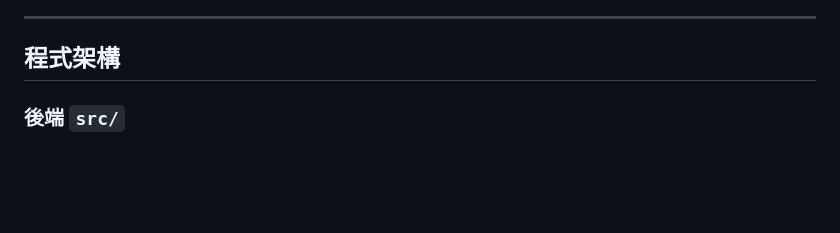
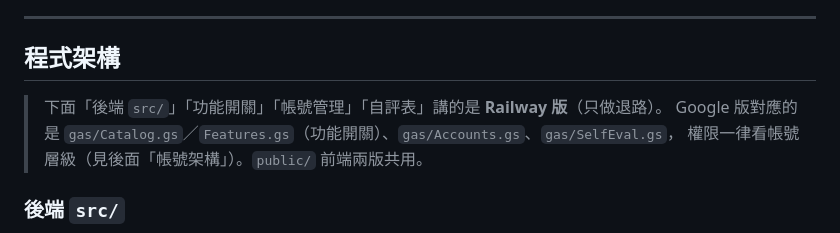
Before and after one commit to nordenrudermarketing-cmyk/norden-daily-ops-backend, a Markdown page: CLAUDE.md, the part around one of its changes. Drawn GitHub-style; blank space fills up the shorter version.

```diff
--- a/CLAUDE.md
+++ b/CLAUDE.md
@@ -60,6 +71,10 @@ GitHub（程式碼）→ Railway（把程式跑起來、給網址）→ Supabase
 
 ## 程式架構
 
+> 下面「後端 `src/`」「功能開關」「帳號管理」「自評表」講的是 **Railway 版**（只做退路）。
+> Google 版對應的是 `gas/Catalog.gs`／`Features.gs`（功能開關）、`gas/Accounts.gs`、`gas/SelfEval.gs`，
+> 權限一律看帳號層級（見後面「帳號架構」）。`public/` 前端兩版共用。
+
 ### 後端 `src/`
 
 - `server.js` — Express 進入點，掛載所有路由；`app.use('/api', featureGuard)` 在所有路由之前
```
Also changed, not shown: other parts of CLAUDE.md (+21 -9 lines).
